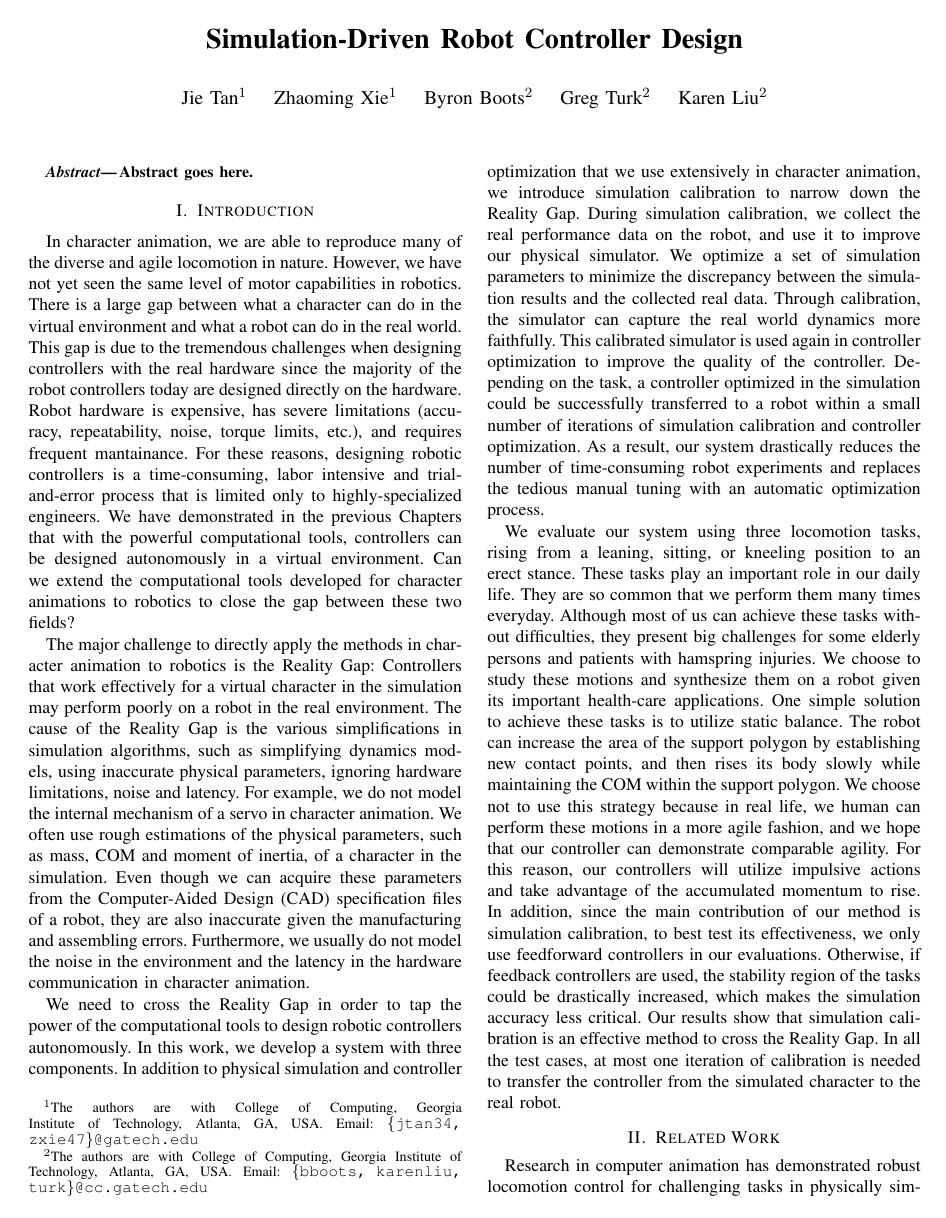
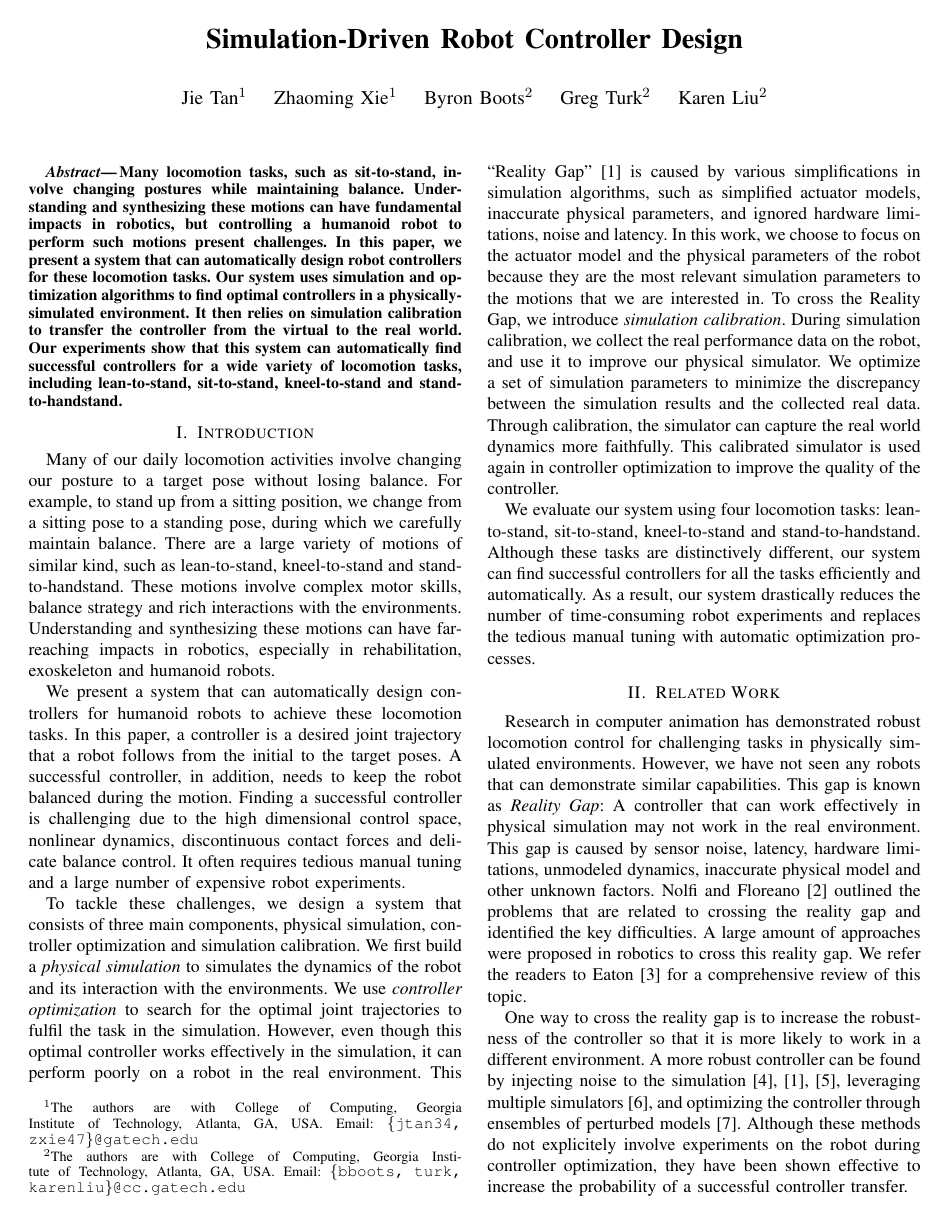
Before and after one commit to jietan/controllerTransfer, a LaTeX paper (icra.tex, which reads abstract.tex, intro.tex): page 1 of 10. Compiled offline with pdfLaTeX.

Commit message:
wrote the abstract and intro for our icra paper.

```diff
--- a/abstract.tex
+++ b/abstract.tex
@@ -1 +1 @@
-Abstract goes here.
+Many locomotion tasks, such as sit-to-stand, involve changing postures while maintaining balance. Understanding and synthesizing these motions can have fundamental impacts in robotics, but controlling a humanoid robot to perform such motions present challenges. In this paper, we present a system that can automatically design robot controllers for these locomotion tasks. Our system uses simulation and optimization algorithms to find optimal controllers in a physically-simulated environment. It then relies on simulation calibration to transfer the controller from the virtual to the real world. Our experiments show that this system can automatically find successful controllers for a wide variety of locomotion tasks, including lean-to-stand, sit-to-stand, kneel-to-stand and stand-to-handstand.
--- a/icra.tex
+++ b/icra.tex
@@ -32,7 +32,7 @@ Simulation-Driven Robot Controller Design
 \thanks{$^{1}$The authors are with College of Computing, Georgia Institute of Technology, Atlanta, GA, USA. Email:
         {\tt\small \{jtan34, zxie47\}@gatech.edu}}%
 \thanks{$^{2}$The authors are with College of Computing, Georgia Institute of Technology, Atlanta, GA, USA. Email:
-        {\tt\small \{bboots, karenliu, turk\}@cc.gatech.edu}}%
+        {\tt\small \{bboots, turk, karenliu\}@cc.gatech.edu}}%
 }
 
 
--- a/intro.tex
+++ b/intro.tex
@@ -1,9 +1,8 @@
 \section{Introduction}
+Many of our daily locomotion activities involve changing our posture to a target pose without losing balance. For example, to stand up from a sitting position, we change from a sitting pose to a standing pose, during which we carefully maintain balance. There are a large variety of motions of similar kind, such as lean-to-stand, kneel-to-stand and stand-to-handstand. These motions involve complex motor skills, balance strategy and rich interactions with the environments. Understanding and synthesizing these motions can have far-reaching impacts in robotics, especially in rehabilitation, exoskeleton and humanoid robots.
 
-In character animation, we are able to reproduce many of the diverse and agile locomotion in nature. However, we have not yet seen the same level of motor capabilities in robotics. There is a large gap between what a character can do in the virtual environment and what a robot can do in the real world. This gap is due to the tremendous challenges when designing controllers with the real hardware since the majority of the robot controllers today are designed directly on the hardware. Robot hardware is expensive, has severe limitations (accuracy, repeatability, noise, torque limits, etc.), and requires frequent mantainance. For these reasons, designing robotic controllers is a time-consuming, labor intensive and trial-and-error process that is limited only to highly-specialized engineers. We have demonstrated in the previous Chapters that with the powerful computational tools, controllers can be designed autonomously in a virtual environment. Can we extend the computational tools developed for character animations to robotics to close the gap between these two fields?
+We present a system that can automatically design controllers for humanoid robots to achieve these locomotion tasks. In this paper, a controller is a desired joint trajectory that a robot follows from the initial to the target poses. A successful controller, in addition, needs to keep the robot balanced during the motion. Finding a successful controller is challenging due to the high dimensional control space, nonlinear dynamics, discontinuous contact forces and delicate balance control. It often requires tedious manual tuning and a large number of expensive robot experiments.
 
-The major challenge to directly apply the methods in character animation to robotics is the Reality Gap: Controllers that work effectively for a virtual character in the simulation may perform poorly on a robot in the real environment. The cause of the Reality Gap is the various simplifications in simulation algorithms, such as simplifying dynamics models, using inaccurate physical parameters, ignoring hardware limitations, noise and latency. For example, we do not model the internal mechanism of a servo in character animation. We often use rough estimations of the physical parameters, such as mass, COM and moment of inertia, of a character in the simulation. Even though we can acquire these parameters from the Computer-Aided Design (CAD) specification files of a robot, they are also inaccurate given the manufacturing and assembling errors. Furthermore, we usually do not model the noise in the environment and the latency in the hardware communication in character animation.
+To tackle these challenges, we design a system that consists of three main components, physical simulation, controller optimization and simulation calibration. We first build a \emph{physical simulation} to simulates the dynamics of the robot and its interaction with the environments. We use \emph{controller optimization} to search for the optimal joint trajectories to fulfil the task in the simulation. However, even though this optimal controller works effectively in the simulation, it can perform poorly on a robot in the real environment. This ``Reality Gap'' \cite{Jakobi95} is caused by various simplifications in simulation algorithms, such as simplified actuator models, inaccurate physical parameters, and ignored hardware limitations, noise and latency. In this work, we choose to focus on the actuator model and the physical parameters of the robot because they are the most relevant simulation parameters to the motions that we are interested in. To cross the Reality Gap, we introduce \emph{simulation calibration}. During simulation calibration, we collect the real performance data on the robot, and use it to improve our physical simulator. We optimize a set of simulation parameters to minimize the discrepancy between the simulation results and the collected real data. Through calibration, the simulator can capture the real world dynamics more faithfully. This calibrated simulator is used again in controller optimization to improve the quality of the controller.
 
-We need to cross the Reality Gap in order to tap the power of the computational tools to design robotic controllers autonomously. In this work, we develop a system with three components. In addition to physical simulation and controller optimization that we use extensively in character animation, we introduce simulation calibration to narrow down the Reality Gap. During simulation calibration, we collect the real performance data on the robot, and use it to improve our physical simulator. We optimize a set of simulation parameters to minimize the discrepancy between the simulation results and the collected real data. Through calibration, the simulator can capture the real world dynamics more faithfully. This calibrated simulator is used again in controller optimization to improve the quality of the controller. Depending on the task, a controller optimized in the simulation could be successfully transferred to a robot within a small number of iterations of simulation calibration and controller optimization. As a result, our system drastically reduces the number of time-consuming robot experiments and replaces the tedious manual tuning with an automatic optimization process.
-
-We evaluate our system using three locomotion tasks, rising from a leaning, sitting, or kneeling position to an erect stance. These tasks play an important role in our daily life. They are so common that we perform them many times everyday. Although most of us can achieve these tasks without difficulties, they present big challenges for some elderly persons and patients with hamspring injuries. We choose to study these motions and synthesize them on a robot given its important health-care applications. One simple solution to achieve these tasks is to utilize static balance. The robot can increase the area of the support polygon by establishing new contact points, and then rises its body slowly while maintaining the COM within the support polygon. We choose not to use this strategy because in real life, we human can perform these motions in a more agile fashion, and we hope that our controller can demonstrate comparable agility. For this reason, our controllers will utilize impulsive actions and take advantage of the accumulated momentum to rise. In addition, since the main contribution of our method is simulation calibration, to best test its effectiveness, we only use feedforward controllers in our evaluations. Otherwise, if feedback controllers are used, the stability region of the tasks could be drastically increased, which makes the simulation accuracy less critical. Our results show that simulation calibration is an effective method to cross the Reality Gap. In all the test cases, at most one iteration of calibration is needed to transfer the controller from the simulated character to the real robot.
+We evaluate our system using four locomotion tasks: lean-to-stand, sit-to-stand, kneel-to-stand and stand-to-handstand. Although these tasks are distinctively different, our system can find successful controllers for all the tasks efficiently and automatically. As a result, our system drastically reduces the number of time-consuming robot experiments and replaces the tedious manual tuning with automatic optimization processes.
```
Also changed, not shown: conclusion.tex (+2 -2 lines), results.tex (+0 -1 lines).
